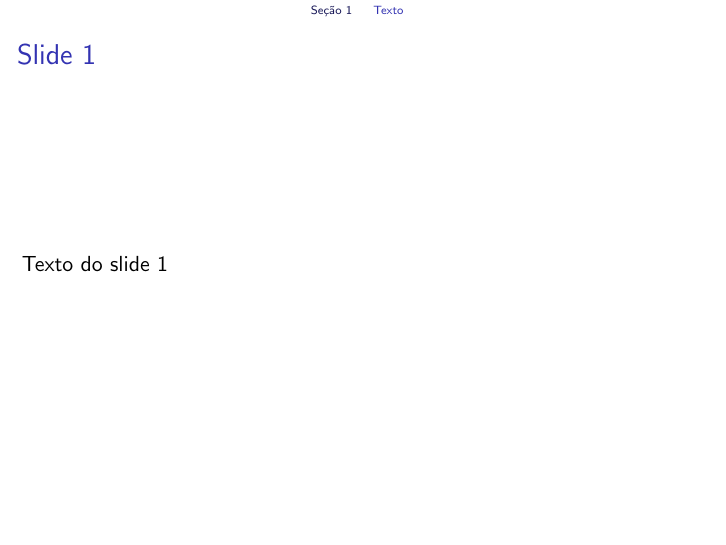
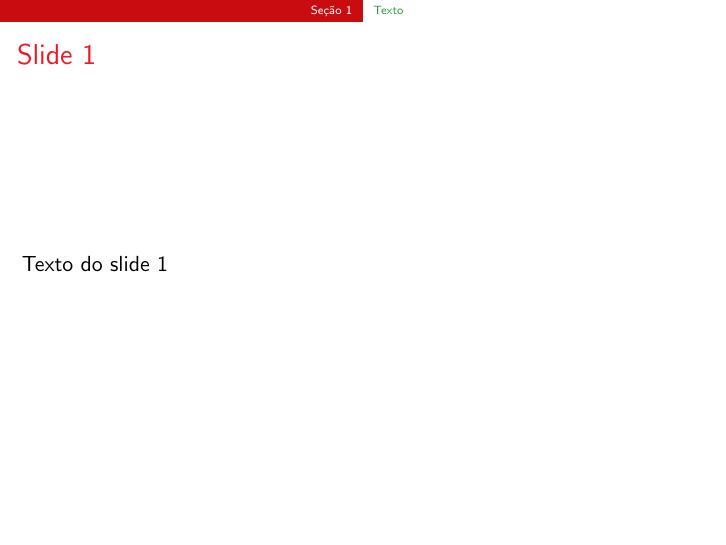
Before and after one commit to josiney-souza/template-beamer-ifc, LaTeX slides (main.tex): page 3 of 7. Compiled offline with pdfLaTeX.

Commit message:
Adicionadas as cores do modelo do IFC aos slides
As cores adicionadas estão baseadas no manual de identidade visual do IFC
(https://cecom.ifc.edu.br/wp-content/uploads/sites/17/2018/11/Manual-de-Identidade-Visual-do-IFC-ATUALIZADO.pdf)
página 14.

```diff
--- a/main.tex
+++ b/main.tex
@@ -1,4 +1,4 @@
-\documentclass{beamer}
+\documentclass[xcolor=dvipsnames]{beamer}
 \useinnertheme{rectangles}
 \useoutertheme{infolines}
 
@@ -17,6 +17,17 @@
 \beamertemplatenavigationsymbolsempty
 % https://stackoverflow.com/questions/1435837/how-to-remove-footers-of-latex-beamer-templates
 \beamertemplatefootempty
+
+%%% Cores das fontes:
+% https://en.wikibooks.org/wiki/LaTeX/Colors
+\definecolor{ifvermelho}{RGB}{200,12,15}
+\definecolor{ifverde}{HTML}{2F9E41}
+
+% https://tex.stackexchange.com/questions/133820/beamer-how-to-change-color-of-infolines-and-frame-title
+\setbeamercolor{title}{fg=Red}
+\setbeamercolor{frametitle}{fg=Red}
+\setbeamercolor{section in head/foot}{fg=White,bg=ifvermelho}
+\setbeamercolor{subsection in head/foot}{fg=ifverde}
 
 \begin{document}
 \begin{frame}[plain]{}
```
